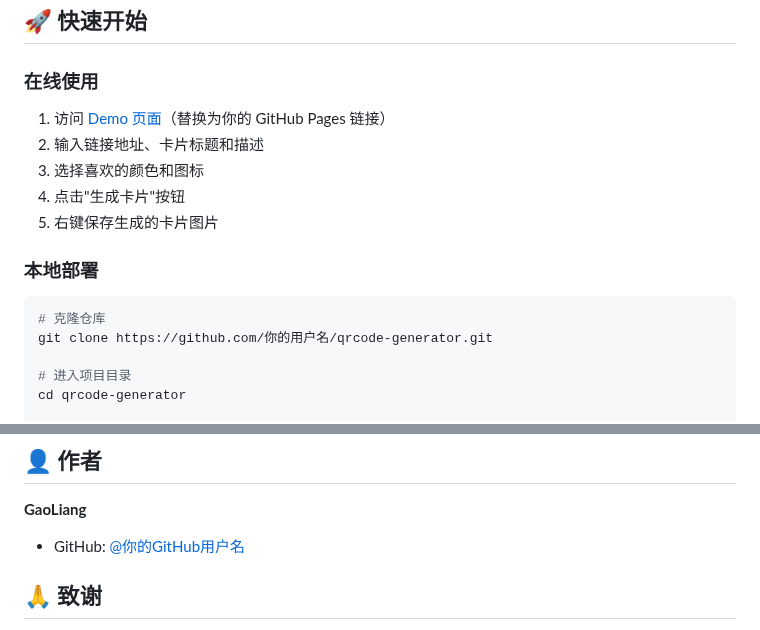
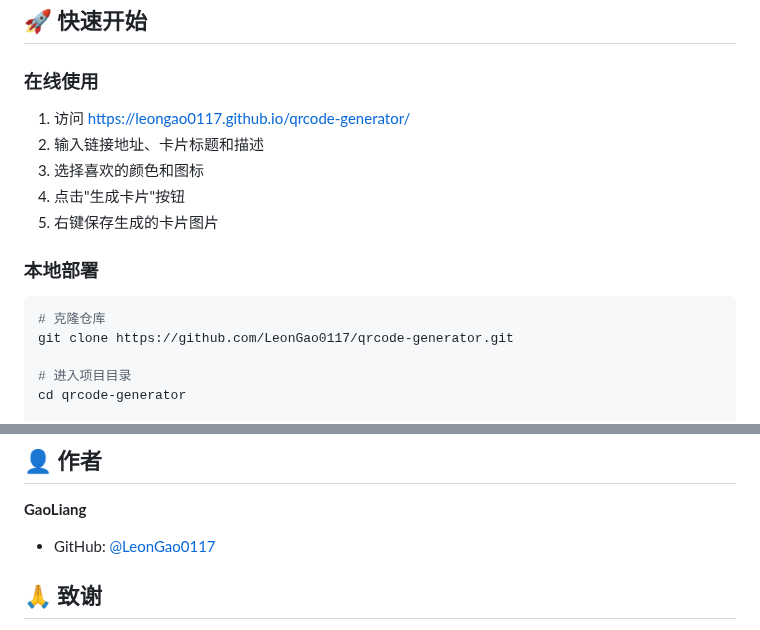
Before and after one commit to LeonGao0117/qrcode-generator, a Markdown page: README.md, 2 parts joined by grey strips. Rendered like a GitHub page.

````diff
--- a/README.md
+++ b/README.md
@@ -41,7 +41,7 @@
 
 ### 在线使用
 
-1. 访问 [Demo 页面](#)（替换为你的 GitHub Pages 链接）
+1. 访问 https://leongao0117.github.io/qrcode-generator/
 2. 输入链接地址、卡片标题和描述
 3. 选择喜欢的颜色和图标
 4. 点击"生成卡片"按钮
@@ -51,7 +51,7 @@
 
 ```bash
 # 克隆仓库
-git clone https://github.com/你的用户名/qrcode-generator.git
+git clone https://github.com/LeonGao0117/qrcode-generator.git
 
 # 进入项目目录
 cd qrcode-generator
@@ -150,7 +150,7 @@ qrcode-generator/
 
 **GaoLiang**
 
-- GitHub: [@你的GitHub用户名](https://github.com/LeonGao0117)
+- GitHub: [@LeonGao0117](https://github.com/LeonGao0117)
 
 ## 🙏 致谢
 
````
